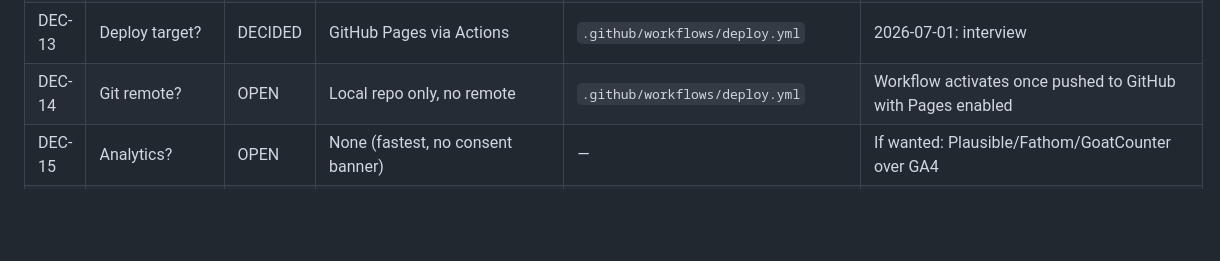
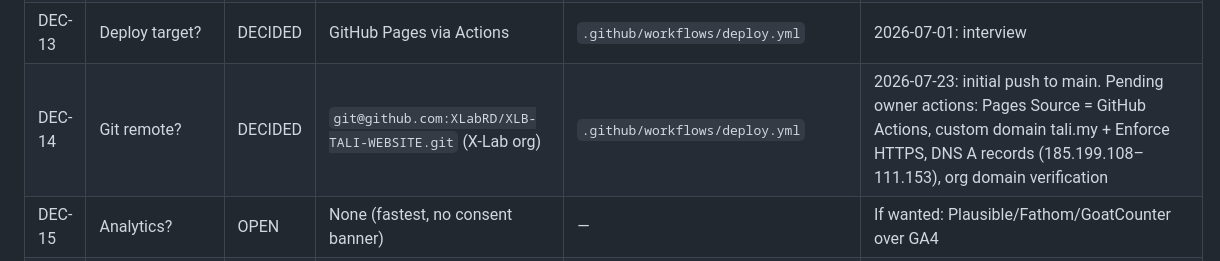
Before and after one commit to XLabRD/XLB-TALI-WEBSITE, a Markdown page: DECISIONS.md, the part around the change. Drawn GitHub-style; blank space fills up the shorter version.

Commit message:
Resolve DEC-14: remote and initial push to XLabRD/XLB-TALI-WEBSITE
Co-Authored-By: Claude Fable 5 <noreply@anthropic.com>

```diff
--- a/DECISIONS.md
+++ b/DECISIONS.md
@@ -24,7 +24,7 @@ Statuses: **OPEN** (deferred, default in effect) · **DECIDED** ·
 | DEC-11 | Form provider endpoint & notification inbox? | OPEN | `formEndpoint` empty → form falls back to `mailto:hello@tali.my` (unverified placeholder inbox) | `src/content/site/settings.json`, `src/components/Contact.astro`, `src/content.config.ts` | Create a Formspree/Web3Forms form, paste the POST URL, set the real inbox |
 | DEC-12 | Newsletter signup? | OPEN | None built | — | Add via `/content-site` if wanted |
 | DEC-13 | Deploy target? | DECIDED | GitHub Pages via Actions | `.github/workflows/deploy.yml` | 2026-07-01: interview |
-| DEC-14 | Git remote? | OPEN | Local repo only, no remote | `.github/workflows/deploy.yml` | Workflow activates once pushed to GitHub with Pages enabled |
+| DEC-14 | Git remote? | DECIDED | `git@github.com:XLabRD/XLB-TALI-WEBSITE.git` (X-Lab org) | `.github/workflows/deploy.yml` | 2026-07-23: initial push to main. Pending owner actions: Pages Source = GitHub Actions, custom domain tali.my + Enforce HTTPS, DNS A records (185.199.108–111.153), org domain verification |
 | DEC-15 | Analytics? | OPEN | None (fastest, no consent banner) | — | If wanted: Plausible/Fathom/GoatCounter over GA4 |
 | DEC-16 | Social links? | OPEN | Empty values → links hidden in footer | `src/content/site/settings.json`, `src/components/Footer.astro` | |
 | DEC-17 | Pricing figures? | OPEN | Placeholder "—" on the Founder Limited Edition | `src/content/plans/founder.json` | Editable in Keystatic → Editions. 2026-07-01: three placeholder editions replaced by single Founder Limited Edition per author. 2026-07-02: pitch deck targets 2,000 MXN (sensor + hub) and 2,400 MXN/yr service — not published pending author confirmation |
```
